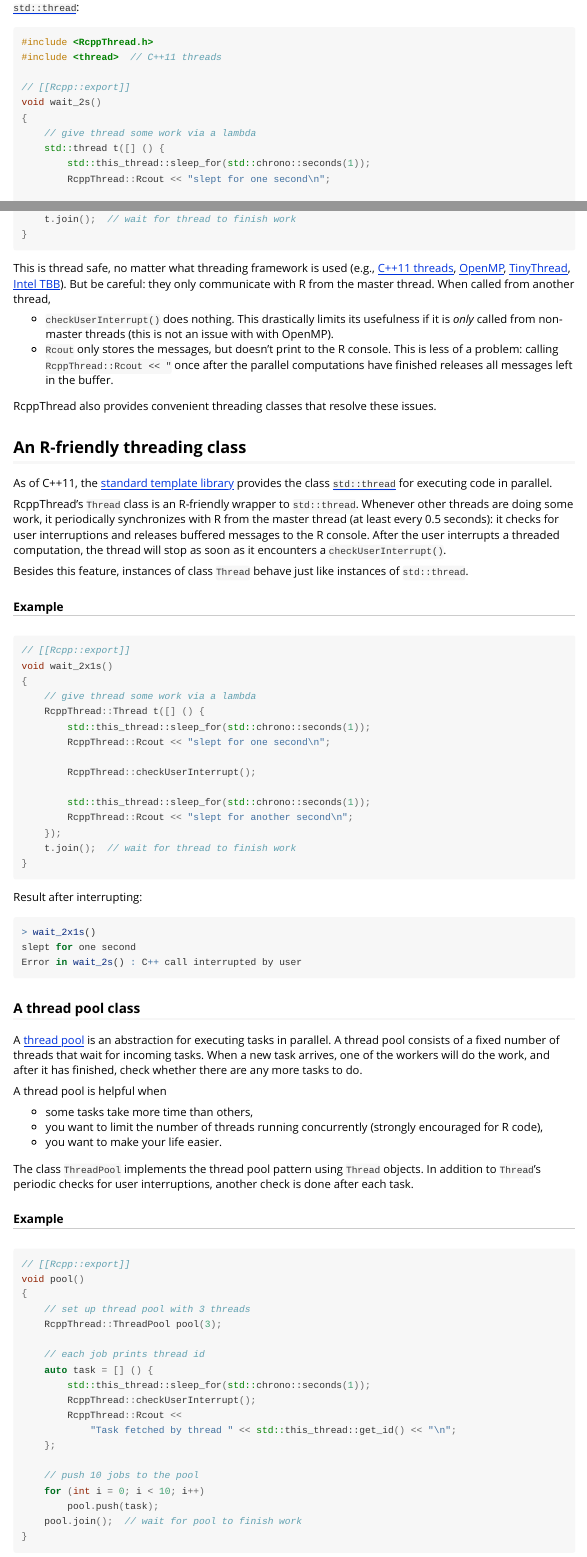
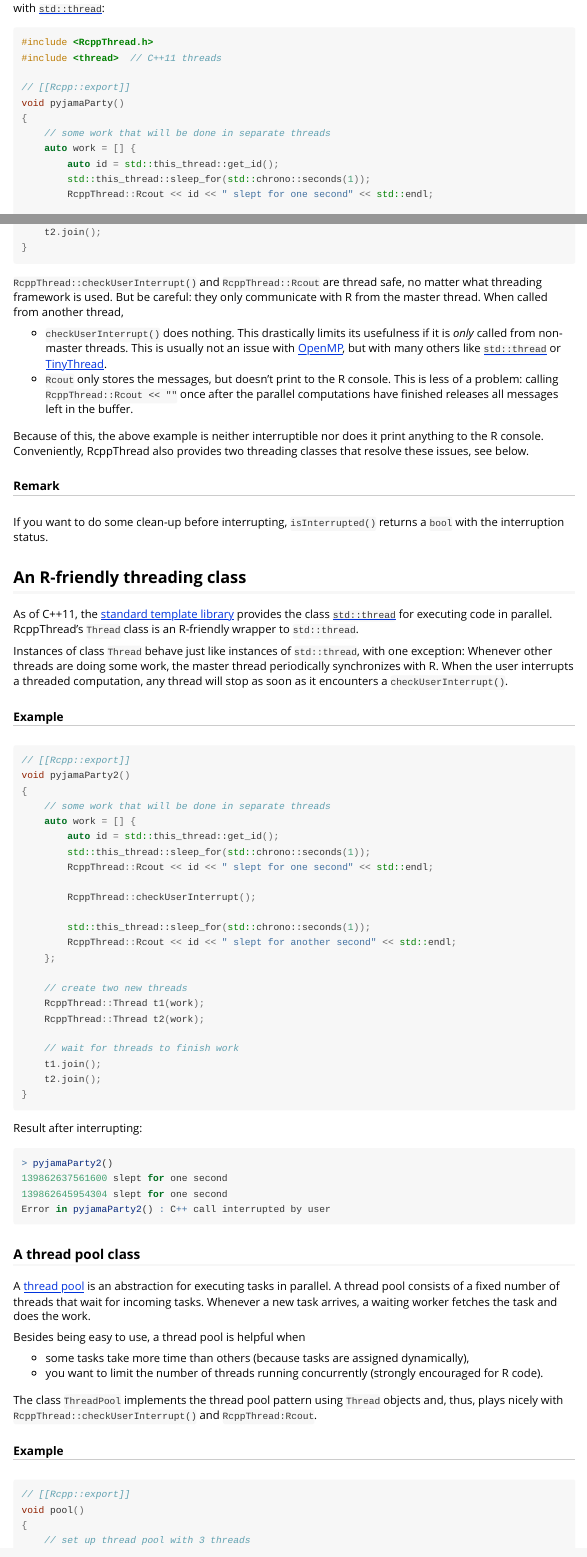
Before and after one commit to tnagler/RcppThread, an R Markdown document (vignettes/RcppThread.Rmd): the page in a window 1100 px wide, from 600 px down before the commit and from 620 px down after it, so that both start at the same text, and a second part further down, joined at a grey line. Rendered offline with R 4.5, knitr and Pandoc, with nearby package versions.

Commit message:
update README and vignette

````diff
--- a/vignettes/RcppThread.Rmd
+++ b/vignettes/RcppThread.Rmd
@@ -4,7 +4,7 @@
 date: "`r Sys.Date()`"
 output: rmarkdown::html_vignette
 vignette: >
-  %\VignetteIndexEntry{R-friendly threading in C++ code with `RcppThread`}
+  %\VignetteIndexEntry{R-friendly threading in C++ with `RcppThread`}
   %\VignetteEngine{knitr::rmarkdown}
   %\VignetteEncoding{UTF-8}
 ---
@@ -45,103 +43,111 @@
 #include <thread>  // C++11 threads
 
 // [[Rcpp::export]]
-void wait_2s()
+void pyjamaParty()
 {
-    // give thread some work via a lambda
-    std::thread t([] () {
+    // some work that will be done in separate threads
+    auto work = [] {
+        auto id = std::this_thread::get_id();
         std::this_thread::sleep_for(std::chrono::seconds(1));
-        RcppThread::Rcout << "slept for one second\n";
+        RcppThread::Rcout << id << " slept for one second" << std::endl;
 
         // Rcpp::checkUserInterrupt();      // R would crash
         RcppThread::checkUserInterrupt();  // does not crash
 
         std::this_thread::sleep_for(std::chrono::seconds(1));
-        RcppThread::Rcout << "slept for another second\n";
-    });
-    t.join();  // wait for thread to finish work
+        RcppThread::Rcout << id << " slept for another second" << std::endl;
+    };
+
+    // create two new threads
+    std::thread t1(work);
+    std::thread t2(work);
+
+    // wait for threads to finish work
+    t1.join();
+    t2.join();
 }
 ```
 
-
-This is thread safe, no matter what threading framework is used
-(e.g., [C++11 threads](http://en.cppreference.com/w/cpp/thread/thread),
-[OpenMP](http://www.openmp.org/),
-[TinyThread](http://tinythreadpp.bitsnbites.eu/),
-[Intel TBB](https://www.threadingbuildingblocks.org/)). But be careful: they
-only communicate with R from the master thread. When called from another thread,
+`RcppThread::checkUserInterrupt()` and `RcppThread::Rcout` are thread safe, no matter what threading framework is used. But be careful: they only communicate with R from the master thread. When called from another thread,
 
   * `checkUserInterrupt()` does nothing. This drastically limits its usefulness
-    if it is *only* called from non-master threads (this is not an issue with
-    with OpenMP).
+    if it is *only* called from non-master threads. This is usually not an issue with [OpenMP](http://www.openmp.org/), but with many others like [`std::thread`](http://en.cppreference.com/w/cpp/thread/thread) or
+    [TinyThread](http://tinythreadpp.bitsnbites.eu/).
   * `Rcout` only stores the messages, but doesn't print to the R console. This
-    is less of a problem: calling `RcppThread::Rcout << "` once after the
+    is less of a problem: calling `RcppThread::Rcout << ""` once after the
     parallel computations have finished releases all messages left in the
     buffer.
 
-RcppThread also provides convenient threading classes that resolve these
-issues.
+Because of this, the above example is neither interruptible nor does it print
+anything to the R console. Conveniently, RcppThread also provides two threading classes that resolve these issues, see below.
+
+##### Remark
+
+If you want to do some clean-up before interrupting, `isInterrupted()` returns a `bool` with the interruption status.
 
 ## An R-friendly threading class
 As of C++11, the [standard template library](https://en.wikipedia.org/wiki/C%2B%2B_Standard_Library) provides the
 class [`std::thread`](http://en.cppreference.com/w/cpp/thread/thread) for
-executing code in parallel.
+executing code in parallel. RcppThread's `Thread` class is an R-friendly wrapper
+to `std::thread`.
 
-RcppThread's `Thread` class is an R-friendly wrapper
-to `std::thread`. Whenever other threads are doing some work, it periodically
-synchronizes with R from the master thread (at least every 0.5 seconds): it
-checks for user interruptions and releases buffered messages to the R console.
-After the user interrupts a threaded computation, the thread will stop as soon
-as it encounters a `checkUserInterrupt()`.
+Instances of class `Thread` behave just like instances of `std::thread`, with
+one exception: Whenever other threads are doing some work, the master thread periodically synchronizes with R. When the user interrupts a threaded computation, any thread will stop as soon as it encounters a `checkUserInterrupt()`.
 
-Besides this feature, instances of class `Thread` behave just like
-instances of `std::thread`.
+
 
 ##### Example
 
 ``` cpp
 // [[Rcpp::export]]
-void wait_2x1s()
+void pyjamaParty2()
 {
-    // give thread some work via a lambda
-    RcppThread::Thread t([] () {
+    // some work that will be done in separate threads
+    auto work = [] {
+        auto id = std::this_thread::get_id();
         std::this_thread::sleep_for(std::chrono::seconds(1));
-        RcppThread::Rcout << "slept for one second\n";
+        RcppThread::Rcout << id << " slept for one second" << std::endl;
 
         RcppThread::checkUserInterrupt();
 
         std::this_thread::sleep_for(std::chrono::seconds(1));
-        RcppThread::Rcout << "slept for another second\n";
-    });
-    t.join();  // wait for thread to finish work
+        RcppThread::Rcout << id << " slept for another second" << std::endl;
+    };
+
+    // create two new threads
+    RcppThread::Thread t1(work);
+    RcppThread::Thread t2(work);
+
+    // wait for threads to finish work
+    t1.join();
+    t2.join();
 }
 ```
+
 Result after interrupting:
 
 ``` r
-> wait_2x1s()
-slept for one second
-Error in wait_2s() : C++ call interrupted by user
+> pyjamaParty2()
+139862637561600 slept for one second
+139862645954304 slept for one second
+Error in pyjamaParty2() : C++ call interrupted by user
 ```
 
 ### A thread pool class
 
 A [thread pool](https://en.wikipedia.org/wiki/Thread_pool) is an abstraction for
 executing tasks in parallel. A thread pool consists of a fixed number of
-threads that wait for incoming tasks. When a new task arrives, one of the
-workers will do the work, and after it has finished, check whether
-there are any more tasks to do.
+threads that wait for incoming tasks. Whenever a new task arrives, a waiting
+worker fetches the task and does the work.
 
-A thread pool is helpful when
+Besides being easy to use, a thread pool is helpful when
 
-  - some tasks take more time than others,
+  - some tasks take more time than others (because tasks are assigned dynamically),
   - you want to limit the number of threads running concurrently (strongly
-    encouraged for R code),
-  - you want to make your life easier.
+    encouraged for R code).
 
 The class `ThreadPool` implements the thread pool pattern using `Thread`
-objects. In addition to `Thread`'s periodic checks for user interruptions,
-another check is done after each task.
-
+objects and, thus, plays nicely with `RcppThread::checkUserInterrupt()` and `RcppThread:Rcout`.
 
 ##### Example
 
@@ -152,7 +158,7 @@
     // set up thread pool with 3 threads
     RcppThread::ThreadPool pool(3);
 
-    // each job prints thread id
+    // each tasks prints thread id
     auto task = [] () {
         std::this_thread::sleep_for(std::chrono::seconds(1));
         RcppThread::checkUserInterrupt();
@@ -160,4 +166,3 @@
             "Task fetched by thread " << std::this_thread::get_id() << "\n";
     };
 
-    // push 10 jobs to the pool
````
Also changed, not shown: README.md, vignettes/RcppThread.Rmd (32 more changed lines).
